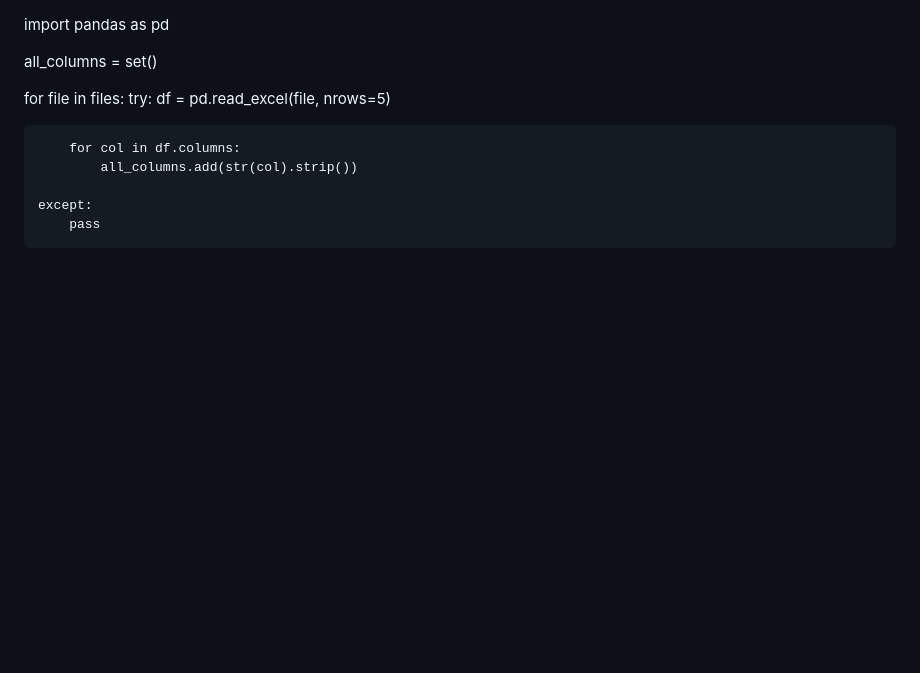
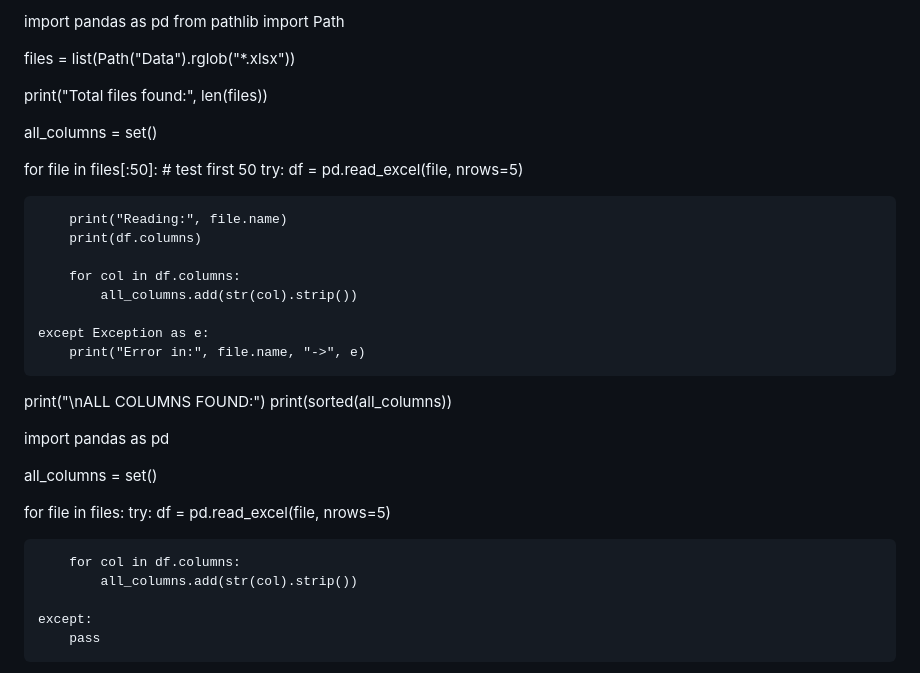
Before and after one commit to M3IMPROVEMENT/projet, a Markdown page: sunlight.md, the part around the change. Rendered like a GitHub page; blank space fills up the shorter version.

```diff
--- a/sunlight.md
+++ b/sunlight.md
@@ -1,3 +1,32 @@
+import pandas as pd
+from pathlib import Path
+
+files = list(Path("Data").rglob("*.xlsx"))
+
+print("Total files found:", len(files))
+
+all_columns = set()
+
+for file in files[:50]:  # test first 50
+    try:
+        df = pd.read_excel(file, nrows=5)
+
+        print("Reading:", file.name)
+        print(df.columns)
+
+        for col in df.columns:
+            all_columns.add(str(col).strip())
+
+    except Exception as e:
+        print("Error in:", file.name, "->", e)
+
+print("\nALL COLUMNS FOUND:")
+print(sorted(all_columns))
+
+
+
+
+
 import pandas as pd
 
 all_columns = set()
```
